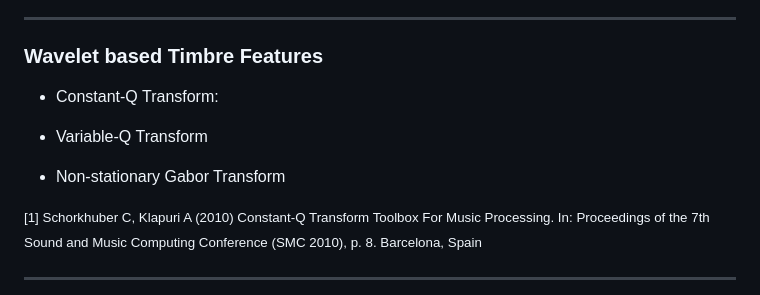
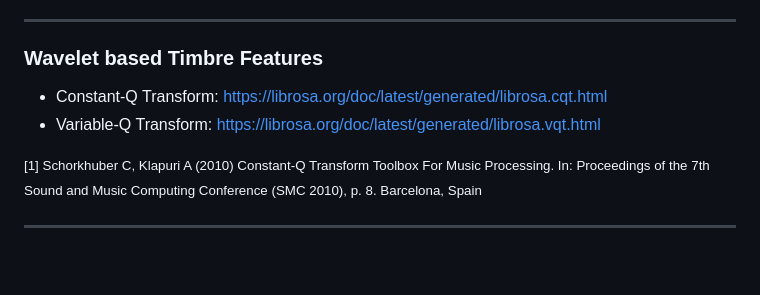
Before and after one commit to ktatar/2026-02_linneaus_audio, a Markdown page: index.md, the part around the change. Rendered like a GitHub page; blank space fills up the shorter version.

Commit message:
Mar 2, 2026, 11:06 AM

```diff
--- a/index.md
+++ b/index.md
@@ -57,9 +57,10 @@ https://www.audiolabs-erlangen.de/resources/MIR/FMP/C6/C6S1_OnsetDetection.html
 ### Wavelet based Timbre Features
 
 - Constant-Q Transform:
+    https://librosa.org/doc/latest/generated/librosa.cqt.html
+- Variable-Q Transform:
+  https://librosa.org/doc/latest/generated/librosa.vqt.html
 
-- Variable-Q Transform
-- Non-stationary Gabor Transform
 
 <small> [1] Schorkhuber C, Klapuri A (2010) Constant-Q Transform Toolbox
 For Music Processing. In: Proceedings of the 7th Sound and Music Computing Conference (SMC 2010), p. 8. Barcelona, Spain
```
